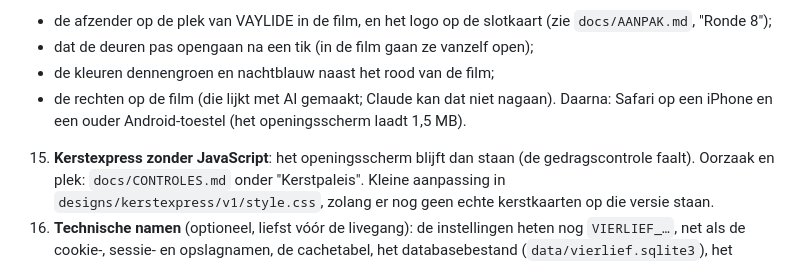
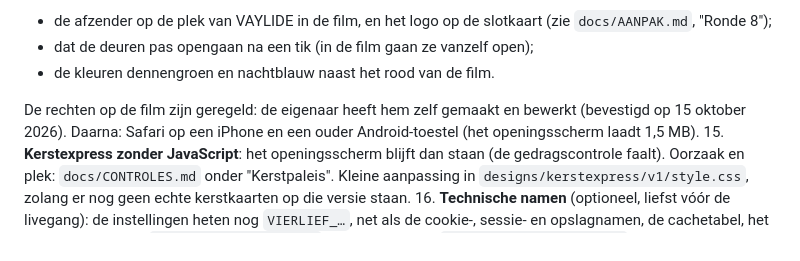
Before and after one commit to bootsman075-ops/vaylide.nl, a Markdown page: docs/OVERDRACHT.md, the part around the change. Rendered like a GitHub page.

Commit message:
Kerstpaleis: rechten op de film bevestigd door de eigenaar
De eigenaar heeft de film zelf gemaakt en bewerkt en heeft de rechten om hem
op de website te gebruiken. AANPAK (ronde 8) en OVERDRACHT (open punt 14) bijgewerkt.

Co-Authored-By: Claude Opus 5.5 <noreply@anthropic.com>
Claude-Session: https://claude.ai/code/session_01RyNshjWRJyoejWsjVziSEX

```diff
--- a/docs/OVERDRACHT.md
+++ b/docs/OVERDRACHT.md
@@ -79,8 +79,9 @@ In een logische volgorde. Punt 2 alleen met akkoord van de eigenaar.
 14. **Kerstpaleis beoordelen** (eigenaar, ronde 8): bekijk `/voorbeeld/kerstpaleis/` (andere kleur: `?kleur=dennengroen` of `nachtblauw`) op een echte telefoon, en beslis over:
    - de afzender op de plek van VAYLIDE in de film, en het logo op de slotkaart (zie `docs/AANPAK.md`, "Ronde 8");
    - dat de deuren pas opengaan na een tik (in de film gaan ze vanzelf open);
-   - de kleuren dennengroen en nachtblauw naast het rood van de film;
-   - de rechten op de film (die lijkt met AI gemaakt; Claude kan dat niet nagaan).
+   - de kleuren dennengroen en nachtblauw naast het rood van de film.
+
+   De rechten op de film zijn geregeld: de eigenaar heeft hem zelf gemaakt en bewerkt (bevestigd op 15 oktober 2026).
    Daarna: Safari op een iPhone en een ouder Android-toestel (het openingsscherm laadt 1,5 MB).
 15. **Kerstexpress zonder JavaScript**: het openingsscherm blijft dan staan (de gedragscontrole faalt). Oorzaak en plek: `docs/CONTROLES.md` onder "Kerstpaleis". Kleine aanpassing in `designs/kerstexpress/v1/style.css`, zolang er nog geen echte kerstkaarten op die versie staan.
 16. **Technische namen** (optioneel, liefst vóór de livegang): de instellingen heten nog `VIERLIEF_…`, net als de cookie-, sessie- en opslagnamen, de cachetabel, het databasebestand (`data/vierlief.sqlite3`), het stijlbestand `static/css/vierlief.css` en de testaccounts (`controle@vierlief.test`). Bezoekers zien die niet. Omzetten naar `VAYLIDE_…` kan in één keer, maar dan moeten ook `.env`, de documentatie en de hosting mee, en vervallen bestaande sessies en keuzes van gasten.
```
Also changed, not shown: docs/AANPAK.md (+1 -1 lines).
